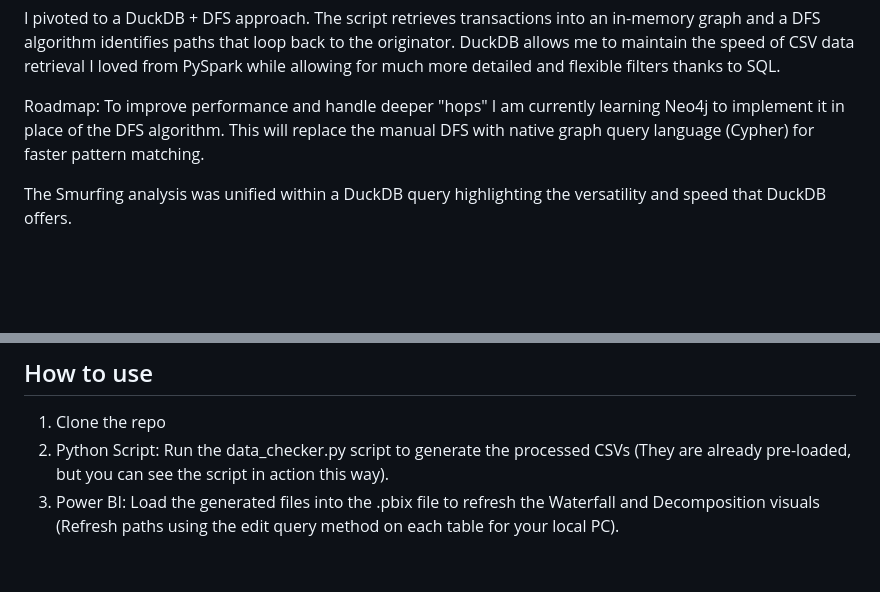
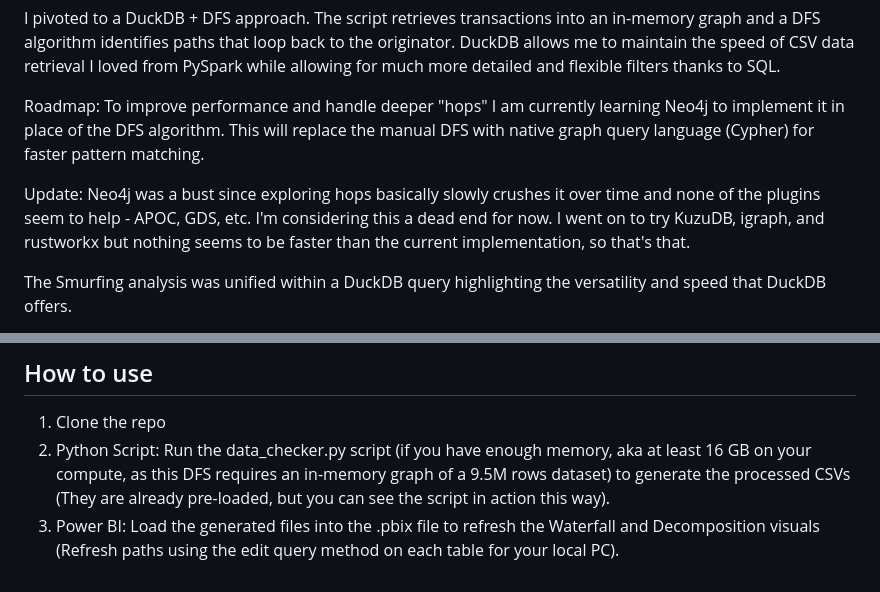
Before and after one commit to AnirudhBabu/AMLPatternDetection, a Markdown page: README.md, 2 parts joined by grey strips. GitHub-like rendering; blank space fills up the shorter version.

Commit message:
Updated README.md mentioning how my Neo4j experiment was a bust

```diff
--- a/README.md
+++ b/README.md
@@ -14,6 +14,8 @@ Initially, I attempted to process this huge 9M+ rows dataset using PySpark. Howe
 I pivoted to a DuckDB + DFS approach. The script retrieves transactions into an in-memory graph and a DFS algorithm identifies paths that loop back to the originator. DuckDB allows me to maintain the speed of CSV data retrieval I loved from PySpark while allowing for much more detailed and flexible filters thanks to SQL.
 
 Roadmap: To improve performance and handle deeper "hops" I am currently learning Neo4j to implement it in place of the DFS algorithm. This will replace the manual DFS with native graph query language (Cypher) for faster pattern matching.
+
+Update: Neo4j was a bust since exploring hops basically slowly crushes it over time and none of the plugins seem to help - APOC, GDS, etc. I'm considering this a dead end for now. I went on to try KuzuDB, igraph, and rustworkx but nothing seems to be faster than the current implementation, so that's that.
 
 The Smurfing analysis was unified within a DuckDB query highlighting the versatility and speed that DuckDB offers.
 
@@ -46,5 +48,5 @@ Citation: B. Oztas, D. Cetinkaya, F. Adedoyin, M. Budka, H. Dogan and G. Aksu, "
 
 ## How to use
 1. Clone the repo
-2. Python Script: Run the data_checker.py script to generate the processed CSVs (They are already pre-loaded, but you can see the script in action this way).
+2. Python Script: Run the data_checker.py script (if you have enough memory, aka at least 16 GB on your compute, as this DFS requires an in-memory graph of a 9.5M rows dataset) to generate the processed CSVs (They are already pre-loaded, but you can see the script in action this way).
 3. Power BI: Load the generated files into the .pbix file to refresh the Waterfall and Decomposition visuals (Refresh paths using the edit query method on each table for your local PC).
```
